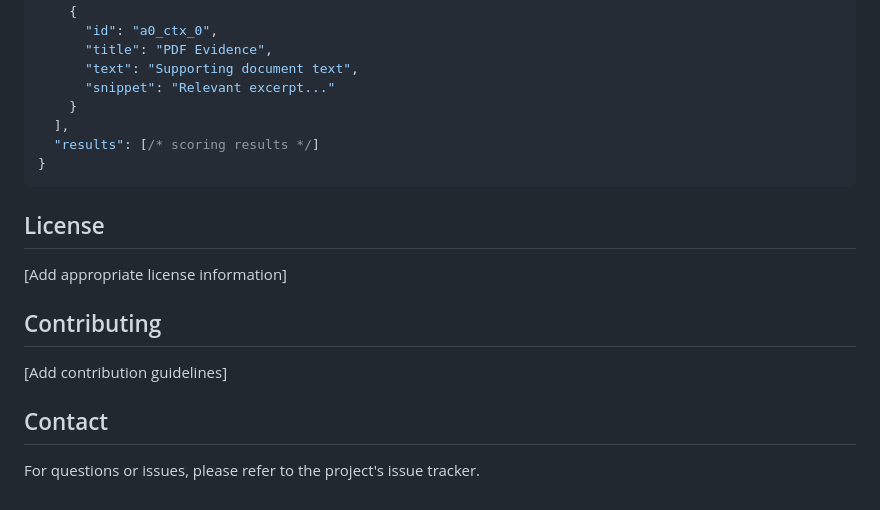
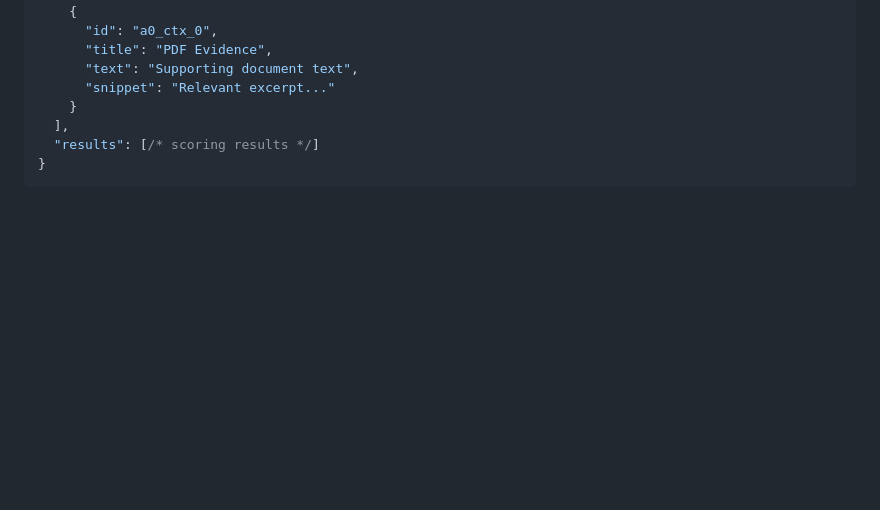
Before and after one commit to seshutir/litmus, a Markdown page: README.md, the part around the change. Rendered like a GitHub page; blank space fills up the shorter version.

````diff
--- a/README.md
+++ b/README.md
@@ -224,15 +224,3 @@ A typical output structure:
   "results": [/* scoring results */]
 }
 ```
-
-## License
-
-[Add appropriate license information]
-
-## Contributing
-
-[Add contribution guidelines]
-
-## Contact
-
-For questions or issues, please refer to the project's issue tracker.
````
